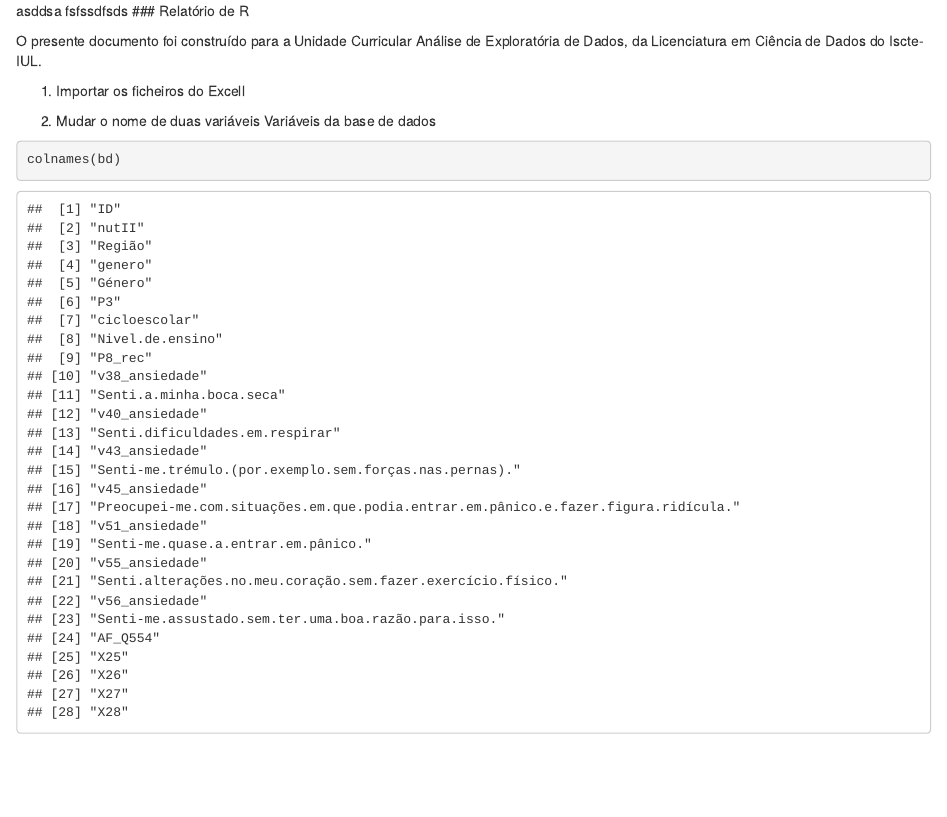
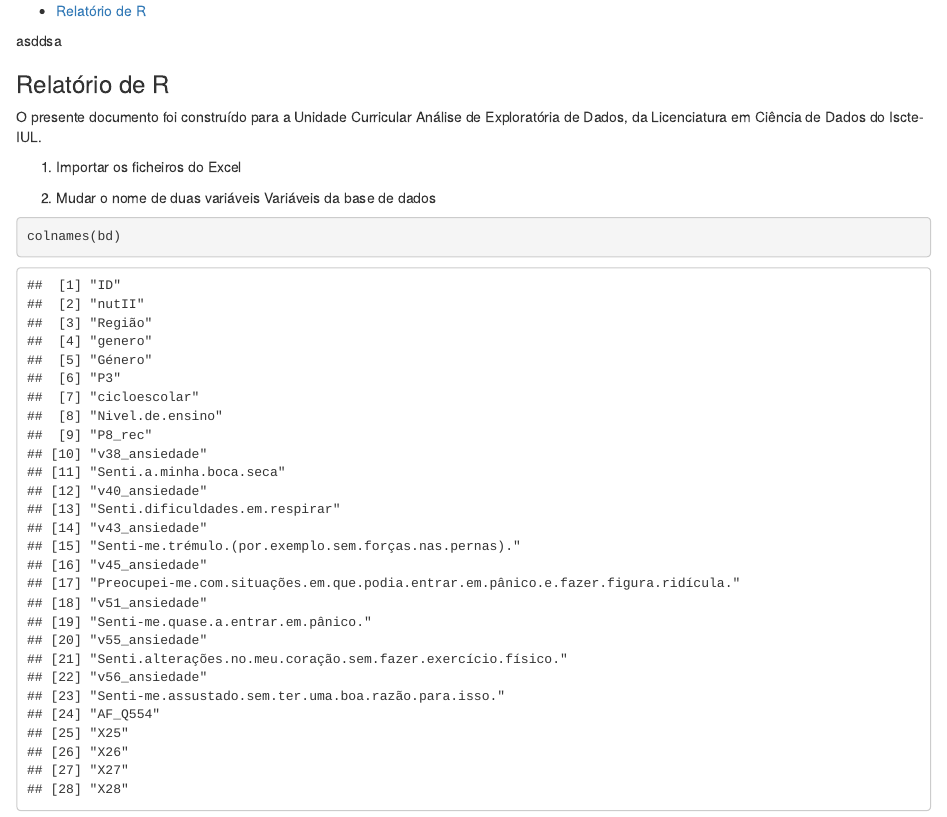
Before and after one commit to leandromicael123/An-lise-dados-saude, an R Markdown document (trabfin.Rmd): the page in a window 1100 px wide, from its top. Rendered offline with R 4.5, knitr and Pandoc, with nearby package versions.

Commit message:
Update trabfin.Rmd

````diff
--- a/trabfin.Rmd
+++ b/trabfin.Rmd
@@ -10,12 +10,12 @@ output:
     toc: true
 ---
 asddsa
-fsfssdfsds
+
 ### Relatório de R
 
 O presente documento foi construído para a Unidade Curricular Análise de Exploratória de Dados, da Licenciatura em Ciência de Dados do Iscte-IUL.
 
-1.  Importar os ficheiros do Excell
+1.  Importar os ficheiros do Excel
 
 ```{r setup, include=FALSE}
 Sys.setlocale("LC_ALL", "Portuguese_Portugal.UTF-8")
````
